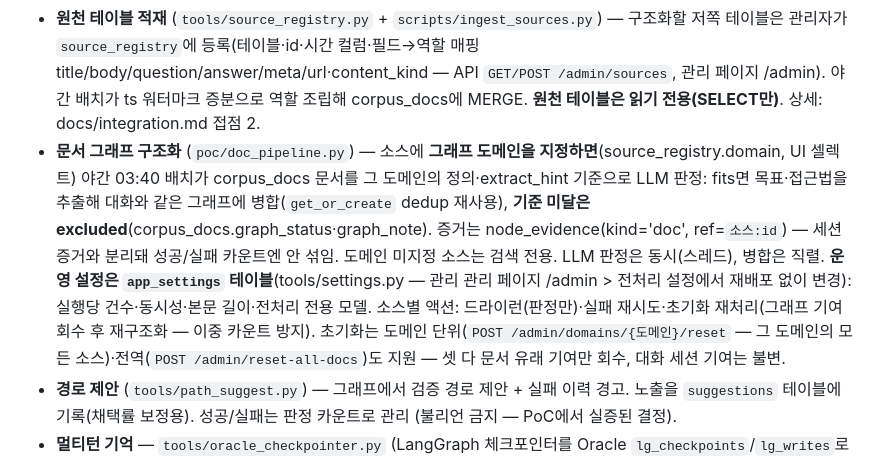
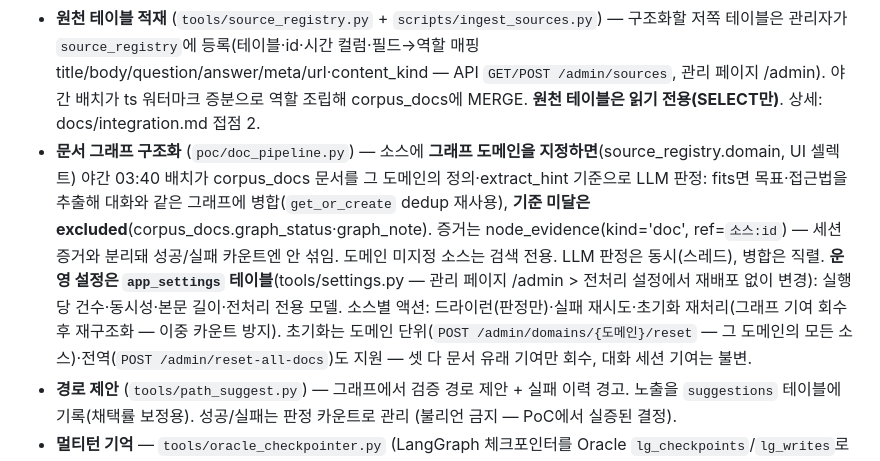
Before and after one commit to catinbox276/graph-search-chat, a Markdown page: CLAUDE.md, the part around the change. GitHub-like rendering.

Commit message:
docs: 표기 중복 정리
Co-Authored-By: Claude Fable 5 <noreply@anthropic.com>

```diff
--- a/CLAUDE.md
+++ b/CLAUDE.md
@@ -77,7 +77,7 @@ kubectl apply -k k8s/cluster              # cluster 모드 (복제본 2) — 롤
 - **에이전트** — `agent/agent.py`가 DeepAgents로 조립. 툴 = `suggest_paths`(새 문제 시 최우선 호출, 시스템 프롬프트로 강제) + `search_blog`/`read_blog_post`(함수 직접 등록) + DataHub 공식 MCP(stdio, 유일한 MCP). 모델별 에이전트 캐시는 server.py의 `_agents`.
 - **하이브리드 검색** (`tools/blog_search.py`) — Oracle Text(lexical, corpus_docs.body) top-30 + 인메모리 **청크 행렬** 코사인(semantic, corpus_chunks — 현재 EMBED_MODEL 벡터만) top-30 → 문서 단위 best-chunk 집계 → RRF 융합. 문서 id=`소스명:원천id`, 시맨틱 히트는 매칭 청크가 스니펫. 검색당 임베딩 계산은 질의 1건뿐. 임베딩 없으면 lexical 단독으로도 동작. 스키마 상세: docs/schema.md.
 - **원천 테이블 적재** (`tools/source_registry.py` + `scripts/ingest_sources.py`) — 구조화할 저쪽 테이블은 관리자가 `source_registry`에 등록(테이블·id·시간 컬럼·필드→역할 매핑 title/body/question/answer/meta/url·content_kind — API `GET/POST /admin/sources`, 관리 페이지 /admin). 야간 배치가 ts 워터마크 증분으로 역할 조립해 corpus_docs에 MERGE. **원천 테이블은 읽기 전용(SELECT만)**. 상세: docs/integration.md 접점 2.
-- **문서 그래프 구조화** (`poc/doc_pipeline.py`) — 소스에 **그래프 도메인을 지정하면**(source_registry.domain, UI 셀렉트) 야간 03:40 배치가 corpus_docs 문서를 그 도메인의 정의·extract_hint 기준으로 LLM 판정: fits면 목표·접근법을 추출해 대화와 같은 그래프에 병합(`get_or_create` dedup 재사용), **기준 미달은 excluded**(corpus_docs.graph_status·graph_note). 증거는 node_evidence(kind='doc', ref=`소스:id`) — 세션 증거와 분리돼 성공/실패 카운트엔 안 섞임. 도메인 미지정 소스는 검색 전용. LLM 판정은 동시(스레드), 병합은 직렬. **운영 설정은 `app_settings` 테이블**(tools/settings.py — 관리 관리 페이지 /admin > 전처리 설정에서 재배포 없이 변경): 실행당 건수·동시성·본문 길이·전처리 전용 모델. 소스별 액션: 드라이런(판정만)·실패 재시도·초기화 재처리(그래프 기여 회수 후 재구조화 — 이중 카운트 방지). 초기화는 도메인 단위(`POST /admin/domains/{도메인}/reset` — 그 도메인의 모든 소스)·전역(`POST /admin/reset-all-docs`)도 지원 — 셋 다 문서 유래 기여만 회수, 대화 세션 기여는 불변.
+- **문서 그래프 구조화** (`poc/doc_pipeline.py`) — 소스에 **그래프 도메인을 지정하면**(source_registry.domain, UI 셀렉트) 야간 03:40 배치가 corpus_docs 문서를 그 도메인의 정의·extract_hint 기준으로 LLM 판정: fits면 목표·접근법을 추출해 대화와 같은 그래프에 병합(`get_or_create` dedup 재사용), **기준 미달은 excluded**(corpus_docs.graph_status·graph_note). 증거는 node_evidence(kind='doc', ref=`소스:id`) — 세션 증거와 분리돼 성공/실패 카운트엔 안 섞임. 도메인 미지정 소스는 검색 전용. LLM 판정은 동시(스레드), 병합은 직렬. **운영 설정은 `app_settings` 테이블**(tools/settings.py — 관리 페이지 /admin > 전처리 설정에서 재배포 없이 변경): 실행당 건수·동시성·본문 길이·전처리 전용 모델. 소스별 액션: 드라이런(판정만)·실패 재시도·초기화 재처리(그래프 기여 회수 후 재구조화 — 이중 카운트 방지). 초기화는 도메인 단위(`POST /admin/domains/{도메인}/reset` — 그 도메인의 모든 소스)·전역(`POST /admin/reset-all-docs`)도 지원 — 셋 다 문서 유래 기여만 회수, 대화 세션 기여는 불변.
 - **경로 제안** (`tools/path_suggest.py`) — 그래프에서 검증 경로 제안 + 실패 이력 경고. 노출을 `suggestions` 테이블에 기록(채택률 보정용). 성공/실패는 판정 카운트로 관리 (불리언 금지 — PoC에서 실증된 결정).
 - **멀티턴 기억** — `tools/oracle_checkpointer.py` (LangGraph 체크포인터를 Oracle `lg_checkpoints`/`lg_writes`로 외부화). thread_id=세션id. 복제본 공유·재시작 생존이라 cluster 모드에서 세션 고정 불필요.
 - **그래프 파이프라인** (`poc/graph_pipeline.py`) — 세션 게이트 2갈래(태스크 세션=expect 기준 LLM 판정 / UI 세션=행동 신호 코드 판정 — 후퇴 2개↑ fail, 전진만 있으면 success, 나머지 미판정) → 4계층 추출(도메인은 닫힌 목록, 목표·접근법은 LLM, 행동은 tool_calls에서 결정적) → dedup 병합 → 재발 소급 취소(같은 증상 `RECUR_DAYS` 내 재방문 시 success를 'retracted'로, 기여 가중치 회수). dedup 임계값: 코사인 ≥0.92이고 문자 가드(이름 12자 미만 제외 + difflib ratio ≥0.4) 통과 시 즉시 병합, 그 외 후보(0.70~)는 LLM 후보 선택(`llm_select` — 여러 형제 중 같은 의도 하나 고르기, 쌍별 이지선다보다 정확) 1회로 판정 (캘리브레이션 근거는 파일 상단 주석. 임베딩 모델 교체 시 임계값 재캘리브레이션 필요). 유지보수(`poc/graph_maintenance.py`)는 형제 통합·잎 흡수에 더해 패스3 시간 감쇠(유휴 3층 접근법 가중치를 반감기 곡선으로 하강, 멱등).
```
